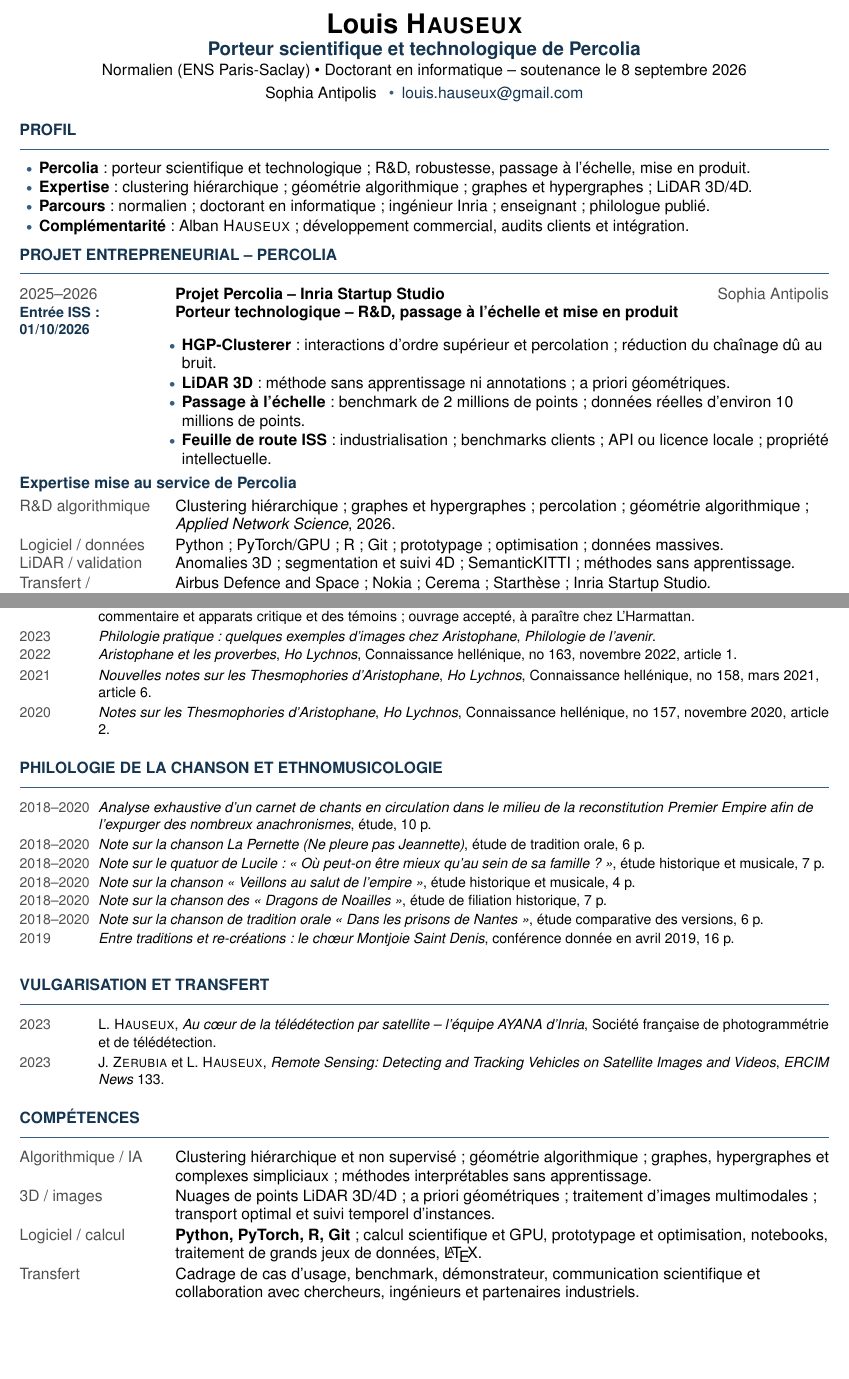
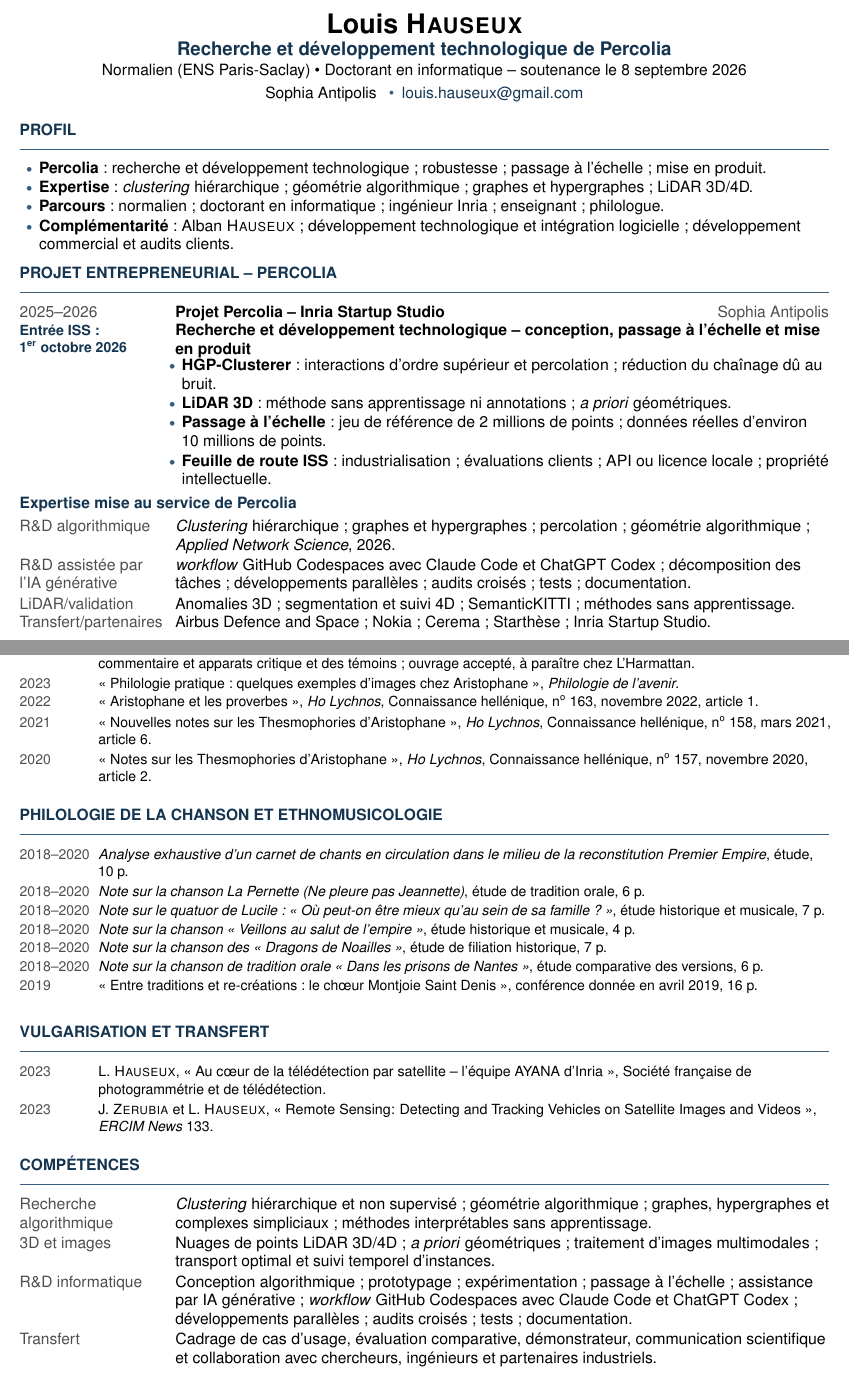
Before and after one commit to Ludwig-H/ISS, a LaTeX CV (CV/CV_Louis_Hauseux_Inria_Startup_Studio_2026.tex): two parts of pages 1 and 3 of 3, joined at a grey line, cut so that both start at the same text, the shorter picture padded with empty space. Compiled offline with pdfLaTeX.

Commit message:
Affiner le CV de Louis pour Percolia

```diff
--- a/CV/CV_Louis_Hauseux_Inria_Startup_Studio_2026.tex
+++ b/CV/CV_Louis_Hauseux_Inria_Startup_Studio_2026.tex
@@ -5,6 +5,9 @@
 
 \usepackage[T1]{fontenc}
 \usepackage[utf8]{inputenc}
+\usepackage[provide=*,french]{babel}
+\providecommand{\og}{«\nobreakspace}
+\providecommand{\fg}{\unskip\nobreakspace»}
 \usepackage{helvet}
 \renewcommand{\familydefault}{\sfdefault}
 \usepackage[left=1.35cm,right=1.35cm,top=0.95cm,bottom=0.95cm]{geometry}
@@ -74,7 +77,7 @@
 
 \newcommand{\pageheader}[1]{%
   \begin{center}
-    {\small\color{softgray}Louis \textsc{Hauseux} -- Percolia -- CV détaillé \textbullet{} #1/3}
+    {\small\color{softgray}Louis~\textsc{Hauseux} -- Percolia -- CV détaillé \textbullet{} #1/3}
   \end{center}
   \vspace{-0.78em}
 }
@@ -90,9 +93,9 @@
 
 % ==================== EN-TÊTE ====================
 \begin{center}
-  {\LARGE\bfseries Louis \textsc{Hauseux}}\\[0.20em]
-  {\large\bfseries\color{darkblue}Porteur scientifique et technologique de Percolia}\\[0.10em]
-  {\normalsize Normalien (ENS Paris-Saclay) \textbullet{} Doctorant en informatique -- soutenance le 8 septembre 2026}\\[0.28em]
+  {\LARGE\bfseries Louis~\textsc{Hauseux}}\\[0.20em]
+  {\large\bfseries\color{darkblue}Recherche et développement technologique de Percolia}\\[0.10em]
+  {\normalsize Normalien (ENS Paris-Saclay) \textbullet{} Doctorant en informatique -- soutenance le 8~septembre~2026}\\[0.28em]
   Sophia Antipolis
   \enspace\textcolor{midblue}{\textbullet}\enspace
   \href{mailto:louis.hauseux@gmail.com}{louis.hauseux@gmail.com}
@@ -102,35 +105,37 @@
 % ==================== PROFIL ====================
 \section*{Profil}
 \begin{itemize}[leftmargin=1.25em]
-  \item \textbf{Percolia} : porteur scientifique et technologique ; R\&D, robustesse,
-  passage à l'échelle, mise en produit.
-  \item \textbf{Expertise} : clustering hiérarchique ; géométrie algorithmique ; graphes et
+  \item \textbf{Percolia} : recherche et développement technologique ; robustesse ;
+  passage à l'échelle ; mise en produit.
+  \item \textbf{Expertise} : \emph{clustering} hiérarchique ; géométrie algorithmique ; graphes et
   hypergraphes ; LiDAR 3D/4D.
   \item \textbf{Parcours} : normalien ; doctorant en informatique ; ingénieur Inria ;
-  enseignant ; philologue publié.
-  \item \textbf{Complémentarité} : Alban \textsc{Hauseux} ; développement commercial,
-  audits clients et intégration.
+  enseignant ; philologue.
+  \item \textbf{Complémentarité} : Alban~\textsc{Hauseux} ; développement technologique et
+  intégration logicielle ; développement commercial et audits clients.
 \end{itemize}
 
 % ==================== PERCOLIA ====================
 \section*{Projet entrepreneurial -- Percolia}
-\cventry{2025--2026}{Entrée ISS : 01/10/2026}{Projet Percolia -- Inria Startup Studio}{Sophia Antipolis}{Porteur technologique -- R\&D, passage à l'échelle et mise en produit}
+\cventry{2025--2026}{Entrée ISS : 1\textsuperscript{er}~octobre~2026}{Projet Percolia -- Inria Startup Studio}{Sophia Antipolis}{Recherche et développement technologique -- conception, passage à l'échelle et mise en produit}
 \begin{itemize}
   \item \textbf{HGP-Clusterer} : interactions d'ordre supérieur et percolation ; réduction du
   chaînage dû au bruit.
-  \item \textbf{LiDAR 3D} : méthode sans apprentissage ni annotations ; a priori géométriques.
-  \item \textbf{Passage à l'échelle} : benchmark de 2 millions de points ; données réelles
-  d'environ 10 millions de points.
-  \item \textbf{Feuille de route ISS} : industrialisation ; benchmarks clients ; API ou
+  \item \textbf{LiDAR 3D} : méthode sans apprentissage ni annotations ; \emph{a priori}
+  géométriques.
+  \item \textbf{Passage à l'échelle} : jeu de référence de 2~millions de points ; données réelles
+  d'environ 10~millions de points.
+  \item \textbf{Feuille de route ISS} : industrialisation ; évaluations clients ; API ou
   licence locale ; propriété intellectuelle.
 \end{itemize}
 
 \smallskip
 {\normalsize\bfseries\color{darkblue}Expertise mise au service de Percolia}\par
 \smallskip
-\compactentry{R\&D algorithmique}{Clustering hiérarchique ; graphes et hypergraphes ;
+\compactentry{R\&D algorithmique}{\emph{Clustering} hiérarchique ; graphes et hypergraphes ;
 percolation ; géométrie algorithmique ; \textit{Applied Network Science}, 2026.}
-\compactentry{Logiciel / données}{Python ; PyTorch/GPU ; R ; Git ; prototypage ;
-optimisation ; données massives.}
-\compactentry{LiDAR / validation}{Anomalies 3D ; segmentation et suivi 4D ; SemanticKITTI ;
+\compactentry{R\&D assistée par l'IA générative}{\emph{workflow} GitHub Codespaces avec Claude Code et
+ChatGPT Codex ; décomposition des tâches ; développements parallèles ; audits croisés ; tests ;
+documentation.}
+\compactentry{LiDAR/validation}{Anomalies 3D ; segmentation et suivi 4D ; SemanticKITTI ;
 méthodes sans apprentissage.}
@@ -270,49 +275,49 @@ publié en 2019, arXiv:1712.01502.}
 
 \section*{Publications et travaux de philologie grecque}
 \pubentry{À paraître}{\textit{Les Thesmophories d'Aristophane (Thesmophoriazusae)},
-édition critique de 236 pages : texte grec, traduction, commentaire et apparats critique et
+édition critique de 236~pages : texte grec, traduction, commentaire et apparats critique et
 des témoins ; ouvrage accepté, à paraître chez L'Harmattan.}
-\pubentry{2023}{\textit{Philologie pratique : quelques exemples d'images chez Aristophane},
+\pubentry{2023}{\og Philologie pratique : quelques exemples d'images chez Aristophane\fg{},
 \textit{Philologie de l'avenir}.}
-\pubentry{2022}{\textit{Aristophane et les proverbes}, \textit{Ho Lychnos},
-Connaissance hellénique, no 163, novembre 2022, article 1.}
-\pubentry{2021}{\textit{Nouvelles notes sur les Thesmophories d'Aristophane},
-\textit{Ho Lychnos}, Connaissance hellénique, no 158, mars 2021, article 6.}
-\pubentry{2020}{\textit{Notes sur les Thesmophories d'Aristophane},
-\textit{Ho Lychnos}, Connaissance hellénique, no 157, novembre 2020, article 2.}
+\pubentry{2022}{\og Aristophane et les proverbes\fg{}, \textit{Ho Lychnos},
+Connaissance hellénique, n\textsuperscript{o}~163, novembre 2022, article~1.}
+\pubentry{2021}{\og Nouvelles notes sur les Thesmophories d'Aristophane\fg{},
+\textit{Ho Lychnos}, Connaissance hellénique, n\textsuperscript{o}~158, mars 2021, article~6.}
+\pubentry{2020}{\og Notes sur les Thesmophories d'Aristophane\fg{},
+\textit{Ho Lychnos}, Connaissance hellénique, n\textsuperscript{o}~157, novembre 2020, article~2.}
 
 \section*{Philologie de la chanson et ethnomusicologie}
 \pubentry{2018--2020}{\textit{Analyse exhaustive d'un carnet de chants en circulation dans
-le milieu de la reconstitution Premier Empire afin de l'expurger des nombreux
-anachronismes}, étude, 10 p.}
+le milieu de la reconstitution Premier Empire}, étude, 10~p.}
 \pubentry{2018--2020}{\textit{Note sur la chanson La Pernette (Ne pleure pas Jeannette)},
-étude de tradition orale, 6 p.}
+étude de tradition orale, 6~p.}
 \pubentry{2018--2020}{\textit{Note sur le quatuor de Lucile : « Où peut-on être mieux qu'au
-sein de sa famille ? »}, étude historique et musicale, 7 p.}
+sein de sa famille ? »}, étude historique et musicale, 7~p.}
 \pubentry{2018--2020}{\textit{Note sur la chanson « Veillons au salut de l'empire »},
-étude historique et musicale, 4 p.}
+étude historique et musicale, 4~p.}
 \pubentry{2018--2020}{\textit{Note sur la chanson des « Dragons de Noailles »},
-étude de filiation historique, 7 p.}
+étude de filiation historique, 7~p.}
 \pubentry{2018--2020}{\textit{Note sur la chanson de tradition orale « Dans les prisons de
-Nantes »}, étude comparative des versions, 6 p.}
-\pubentry{2019}{\textit{Entre traditions et re-créations : le chœur Montjoie Saint Denis},
-conférence donnée en avril 2019, 16 p.}
+Nantes »}, étude comparative des versions, 6~p.}
+\pubentry{2019}{\og Entre traditions et re-créations : le chœur Montjoie Saint Denis\fg{},
+conférence donnée en avril 2019, 16~p.}
 
 \section*{Vulgarisation et transfert}
-\pubentry{2023}{L. \textsc{Hauseux}, \textit{Au cœur de la télédétection par satellite -- l'équipe
-AYANA d'Inria}, Société française de photogrammétrie et de télédétection.}
-\pubentry{2023}{J. \textsc{Zerubia} et L. \textsc{Hauseux}, \textit{Remote Sensing: Detecting and Tracking
-Vehicles on Satellite Images and Videos}, \textit{ERCIM News} 133.}
+\pubentry{2023}{L.~\textsc{Hauseux}, \og Au cœur de la télédétection par satellite -- l'équipe
+AYANA d'Inria\fg{}, Société française de photogrammétrie et de télédétection.}
+\pubentry{2023}{J.~\textsc{Zerubia} et L.~\textsc{Hauseux}, \og \foreignlanguage{english}{Remote Sensing: Detecting and Tracking
+Vehicles on Satellite Images and Videos}\fg{}, \textit{ERCIM News} 133.}
 
 \section*{Compétences}
-\compactentry{Algorithmique / IA}{Clustering hiérarchique et non supervisé ; géométrie
+\compactentry{Recherche algorithmique}{\emph{Clustering} hiérarchique et non supervisé ; géométrie
 algorithmique ; graphes, hypergraphes et complexes simpliciaux ; méthodes interprétables sans
 apprentissage.}
-\compactentry{3D / images}{Nuages de points LiDAR 3D/4D ; a priori géométriques ; traitement
+\compactentry{3D et images}{Nuages de points LiDAR 3D/4D ; \emph{a priori} géométriques ; traitement
 d'images multimodales ; transport optimal et suivi temporel d'instances.}
-\compactentry{Logiciel / calcul}{\textbf{Python, PyTorch, R, Git} ; calcul scientifique et GPU,
-prototypage et optimisation, notebooks, traitement de grands jeux de données, \LaTeX.}
-\compactentry{Transfert}{Cadrage de cas d'usage, benchmark, démonstrateur, communication
+\compactentry{R\&D informatique}{Conception algorithmique ; prototypage ; expérimentation ;
+passage à l'échelle ; assistance par IA générative ; \emph{workflow} GitHub Codespaces avec Claude Code et ChatGPT Codex ;
+développements parallèles ; audits croisés ; tests ; documentation.}
+\compactentry{Transfert}{Cadrage de cas d'usage, évaluation comparative, démonstrateur, communication
 scientifique et collaboration avec chercheurs, ingénieurs et partenaires industriels.}
 
 \section*{Prix et distinctions}
```
Also changed, not shown: CV/CV_Louis_Hauseux_Inria_Startup_Studio_2026.pdf, CV/CV_Louis_Hauseux_Inria_Startup_Studio_2026.tex (116 more changed lines).
